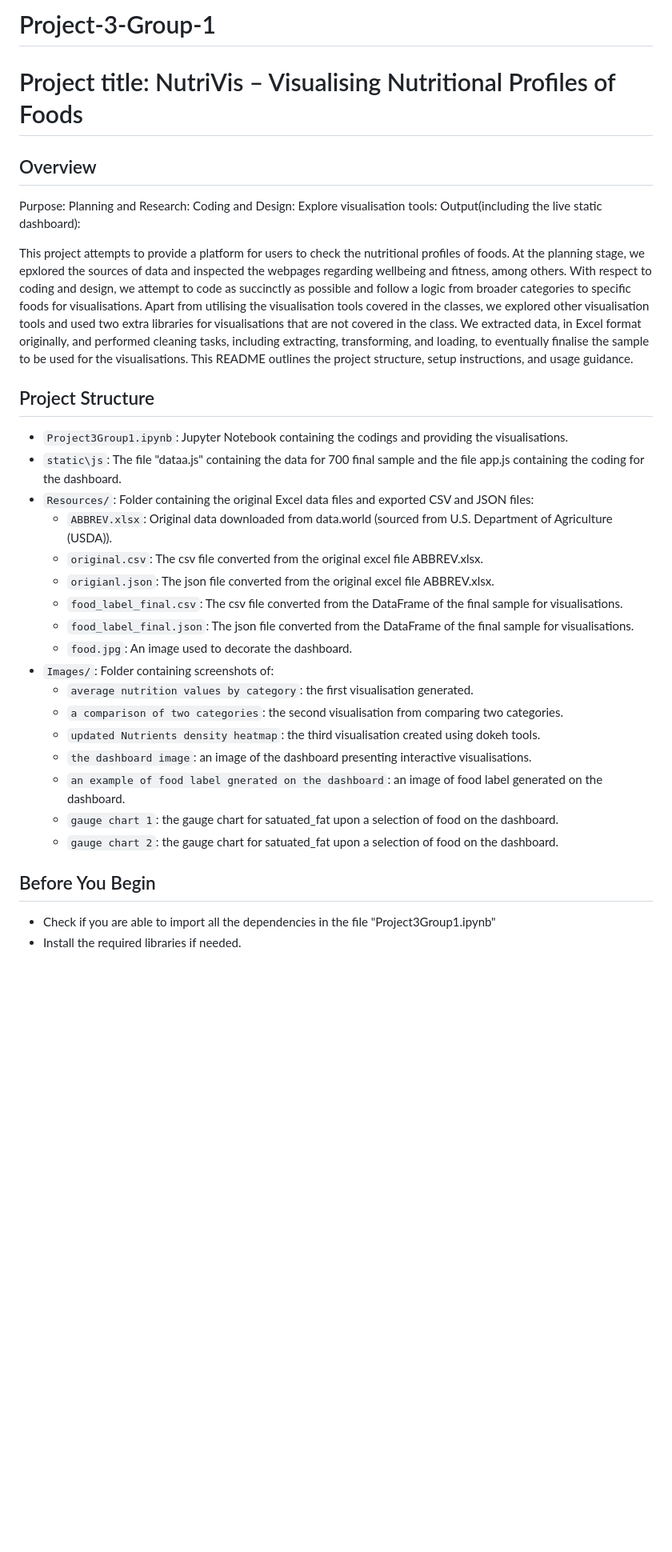
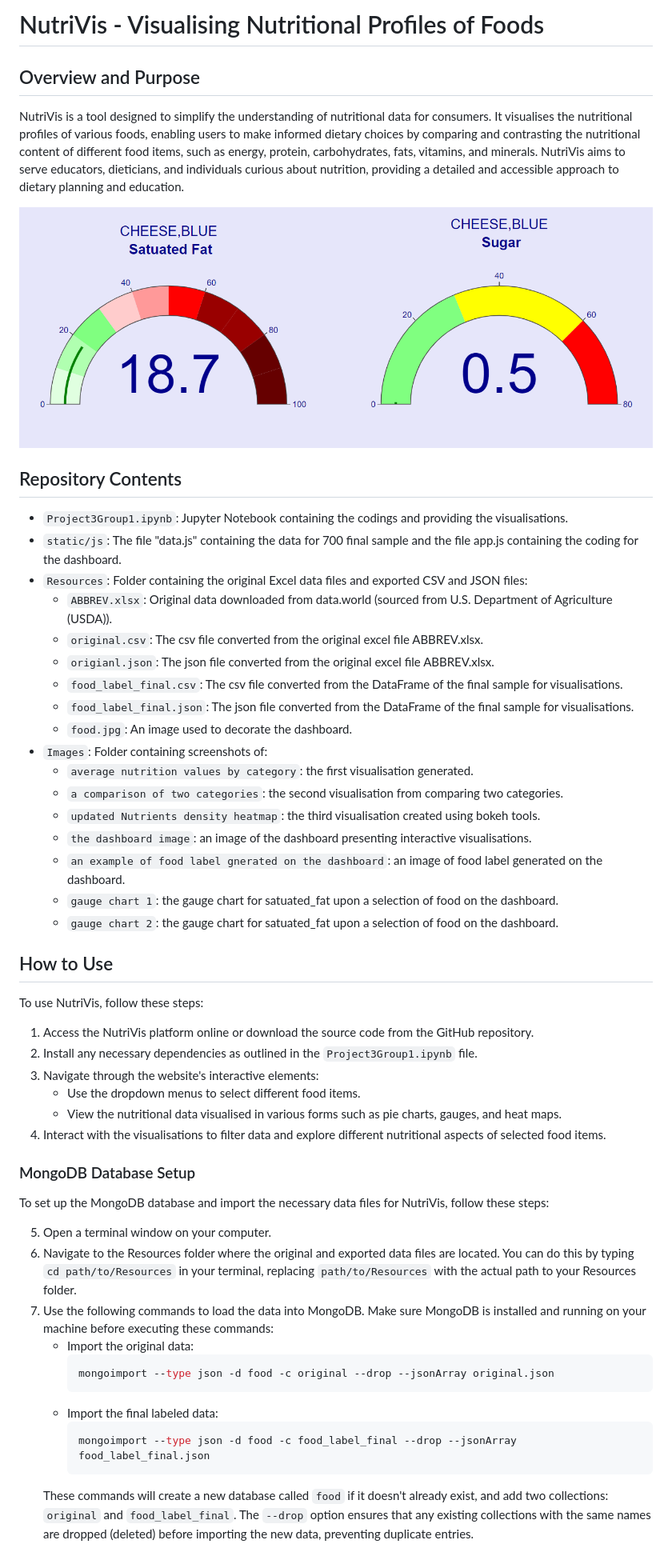
Before and after one commit to SonalBhosle23/Project-3-Group-1, a Markdown page: README.md, the part around one of its changes. Shown at 80% size. GitHub-like rendering; blank space fills up the shorter version.

````diff
--- a/README.md
+++ b/README.md
@@ -1,45 +1,51 @@
-# Project-3-Group-1
+# NutriVis - Visualising Nutritional Profiles of Foods
 
-# Project title: NutriVis – Visualising Nutritional Profiles of Foods
+## Overview and Purpose
+NutriVis is a tool designed to simplify the understanding of nutritional data for consumers. It visualises the nutritional profiles of various foods, enabling users to make informed dietary choices by comparing and contrasting the nutritional content of different food items, such as energy, protein, carbohydrates, fats, vitamins, and minerals. NutriVis aims to serve educators, dieticians, and individuals curious about nutrition, providing a detailed and accessible approach to dietary planning and education.
 
-## Overview
+![enter image description here](https://github.com/SonalBhosle23/Project-3-Group-1/blob/main/images/gauge%20chart%201.png?raw=true)
 
-Purpose:
-Planning and Research:
-Coding and Design:
-Explore visualisation tools:
-Output(including the live static dashboard):
-
-This project attempts to provide a platform for users to check the nutritional profiles of foods. At the planning stage, we epxlored the sources of data and inspected the webpages regarding wellbeing and fitness, among others. With respect to coding and design, we attempt to code as succinctly as possible and follow a logic from broader categories to specific foods for visualisations. Apart from utilising the visualisation tools covered in the classes, we explored other visualisation tools and used two extra libraries for visualisations that are not covered in the class. We extracted data, in Excel format originally, and performed cleaning tasks, including extracting, transforming, and loading, to eventually finalise the sample to be used for the visualisations. This README outlines the project structure, setup instructions, and usage guidance.
-
-## Project Structure
-
+## Repository Contents
 -   `Project3Group1.ipynb`: Jupyter Notebook containing the codings and providing the visualisations.
--   `static\js`: The file "dataa.js" containing the data for 700 final sample and the file app.js
-                  containing the coding for the dashboard.
--   `Resources/`: Folder containing the original Excel data files and exported CSV and JSON files:
-    -   `ABBREV.xlsx`: Original data downloaded from data.world (sourced from U.S. Department of
-                       Agriculture (USDA)).
+-   `static/js`: The file "data.js" containing the data for 700 final sample and the file app.js containing the coding for the dashboard.
+-   `Resources`: Folder containing the original Excel data files and exported CSV and JSON files:
+    -   `ABBREV.xlsx`: Original data downloaded from data.world (sourced from U.S. Department of Agriculture (USDA)).
     -   `original.csv`: The csv file converted from the original excel file ABBREV.xlsx.
     -   `origianl.json`: The json file converted from the original excel file ABBREV.xlsx.
-    -   `food_label_final.csv`: The csv file converted from the DataFrame of the final sample for
-                        visualisations.
-    -   `food_label_final.json`: The json file converted from the DataFrame of the final sample for
-                        visualisations.
+    -   `food_label_final.csv`: The csv file converted from the DataFrame of the final sample for visualisations.
+    -   `food_label_final.json`: The json file converted from the DataFrame of the final sample for visualisations.
     -   `food.jpg`: An image used to decorate the dashboard.
--   `Images/`: Folder containing screenshots of:
+-   `Images`: Folder containing screenshots of:
     -   `average nutrition values by category`: the first visualisation generated.
     -   `a comparison of two categories`: the second visualisation from comparing two categories.
-    -   `updated Nutrients density heatmap`: the third visualisation created using dokeh tools.
+    -   `updated Nutrients density heatmap`: the third visualisation created using bokeh tools.
     -   `the dashboard image`: an image of the dashboard presenting interactive visualisations.
-    -   `an example of food label gnerated on the dashboard`: an image of food label generated on the
-                             dashboard.
+    -   `an example of food label gnerated on the dashboard`: an image of food label generated on the dashboard.
     -   `gauge chart 1`: the gauge chart for satuated_fat upon a selection of food on the dashboard.
     -   `gauge chart 2`: the gauge chart for satuated_fat upon a selection of food on the dashboard.
 
+## How to Use
+To use NutriVis, follow these steps:
+1. Access the NutriVis platform online or download the source code from the GitHub repository.
+2. Install any necessary dependencies as outlined in the `Project3Group1.ipynb` file.
+3. Navigate through the website's interactive elements:
+   - Use the dropdown menus to select different food items.
+   - View the nutritional data visualised in various forms such as pie charts, gauges, and heat maps.
+4. Interact with the visualisations to filter data and explore different nutritional aspects of selected food items.
 
-## Before You Begin
+### MongoDB Database Setup
+To set up the MongoDB database and import the necessary data files for NutriVis, follow these steps:
 
--   Check if you are able to import all the dependencies in the file "Project3Group1.ipynb"
--   Install the required libraries if needed.
+5. Open a terminal window on your computer.
+6. Navigate to the Resources folder where the original and exported data files are located. You can do this by typing `cd path/to/Resources` in your terminal, replacing `path/to/Resources` with the actual path to your Resources folder.
+7. Use the following commands to load the data into MongoDB. Make sure MongoDB is installed and running on your machine before executing these commands:
+   - Import the original data:
+     ```bash
+     mongoimport --type json -d food -c original --drop --jsonArray original.json
+     ```
+   - Import the final labeled data:
+     ```bash
+     mongoimport --type json -d food -c food_label_final --drop --jsonArray food_label_final.json
+     ```
+   These commands will create a new database called `food` if it doesn't already exist, and add two collections: `original` and `food_label_final`. The `--drop` option ensures that any existing collections with the same names are dropped (deleted) before importing the new data, preventing duplicate entries.
 
````
Also changed, not shown: other parts of README.md (+16 -42 lines).
